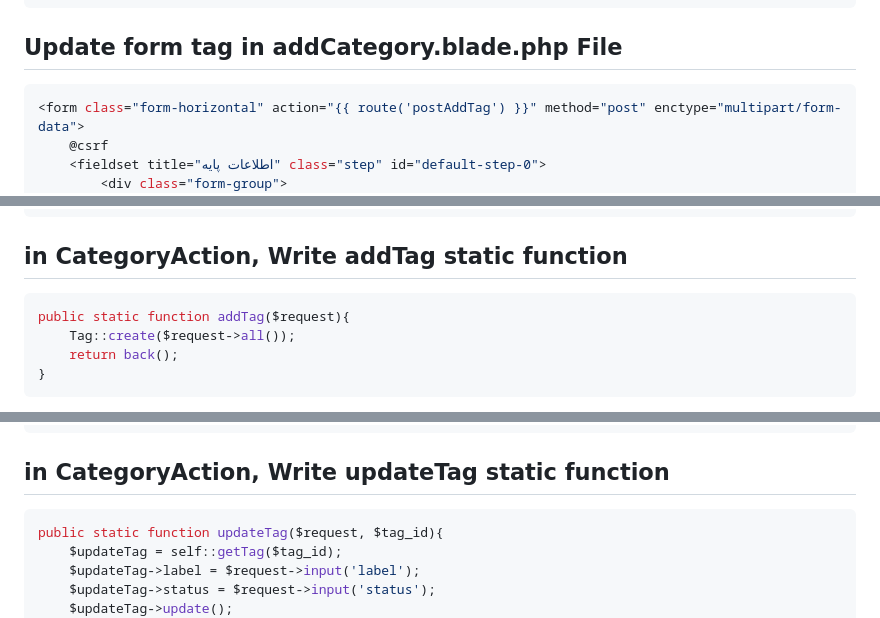
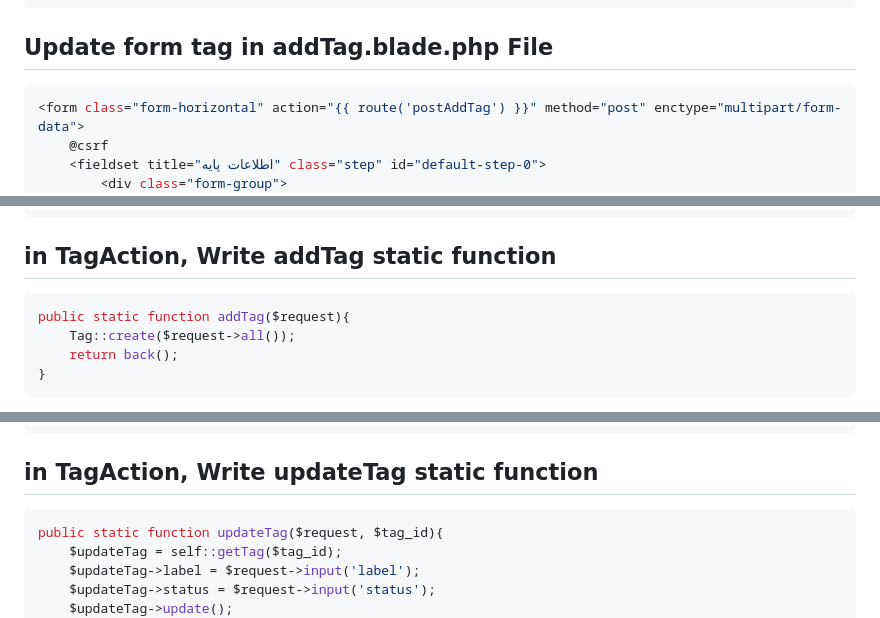
Before and after one commit to pourghadiriHossein/laravel, a Markdown page: README.md, 3 parts joined by grey strips. Rendered like a GitHub page.

````diff
--- a/README.md
+++ b/README.md
@@ -60,7 +60,7 @@ public function visitTag() {
 </tr>
 @endforeach
 ```
-## Update form tag in addCategory.blade.php File
+## Update form tag in addTag.blade.php File
 ```bash
 <form class="form-horizontal" action="{{ route('postAddTag') }}" method="post" enctype="multipart/form-data">
     @csrf
@@ -85,7 +85,7 @@ public function visitTag() {
     <input type="submit" class="finish btn btn-danger" value="تایید"/>
 </form>
 ```
-## in CategoryAction, Write addTag static function
+## in TagAction, Write addTag static function
 ```bash
 public static function addTag($request){
     Tag::create($request->all());
@@ -152,7 +152,7 @@ public function updateTag(Tag $tag) {
     <input type="submit" class="finish btn btn-danger" value="تایید"/>
 </form>
 ```
-## in CategoryAction, Write updateTag static function
+## in TagAction, Write updateTag static function
 ```bash
 public static function updateTag($request, $tag_id){
     $updateTag = self::getTag($tag_id);
````
